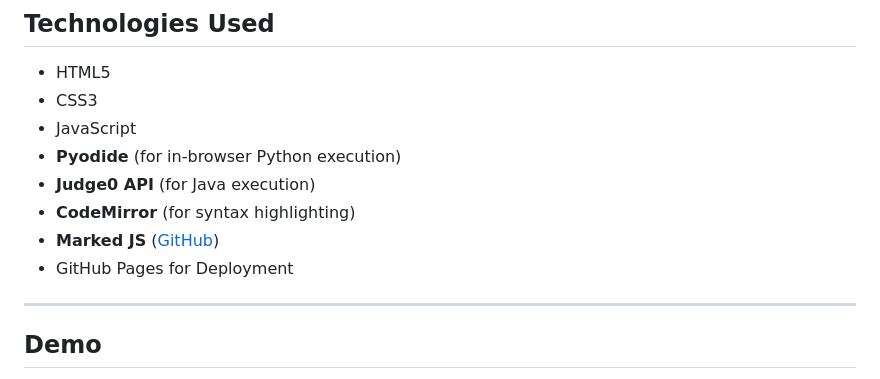
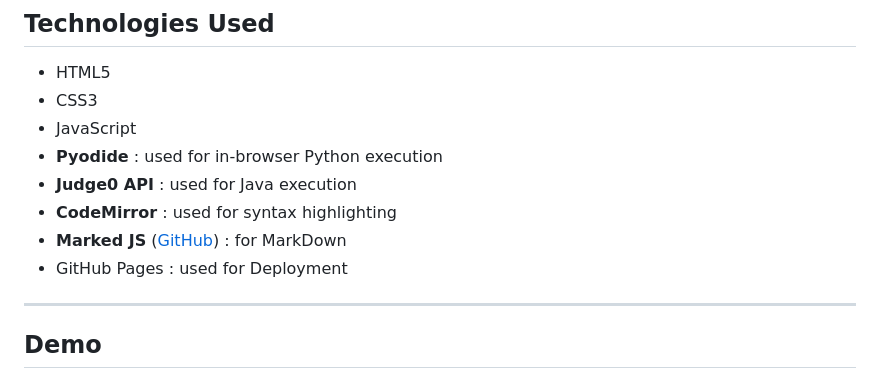
Before and after one commit to msv6264/MarkView, a Markdown page: README.md, the part around the change. GitHub-like rendering.

```diff
--- a/README.md
+++ b/README.md
@@ -21,11 +21,11 @@
 - HTML5
 - CSS3
 - JavaScript
-- **Pyodide** (for in-browser Python execution)
-- **Judge0 API** (for Java execution)
-- **CodeMirror** (for syntax highlighting)
-- **Marked JS** ([GitHub](https://github.com/markedjs/marked))
-- GitHub Pages for Deployment
+- **Pyodide** : used for in-browser Python execution
+- **Judge0 API** : used for Java execution
+- **CodeMirror** : used for syntax highlighting
+- **Marked JS** ([GitHub](https://github.com/markedjs/marked)) : for MarkDown
+- GitHub Pages : used for Deployment
 
 ---
 
```
